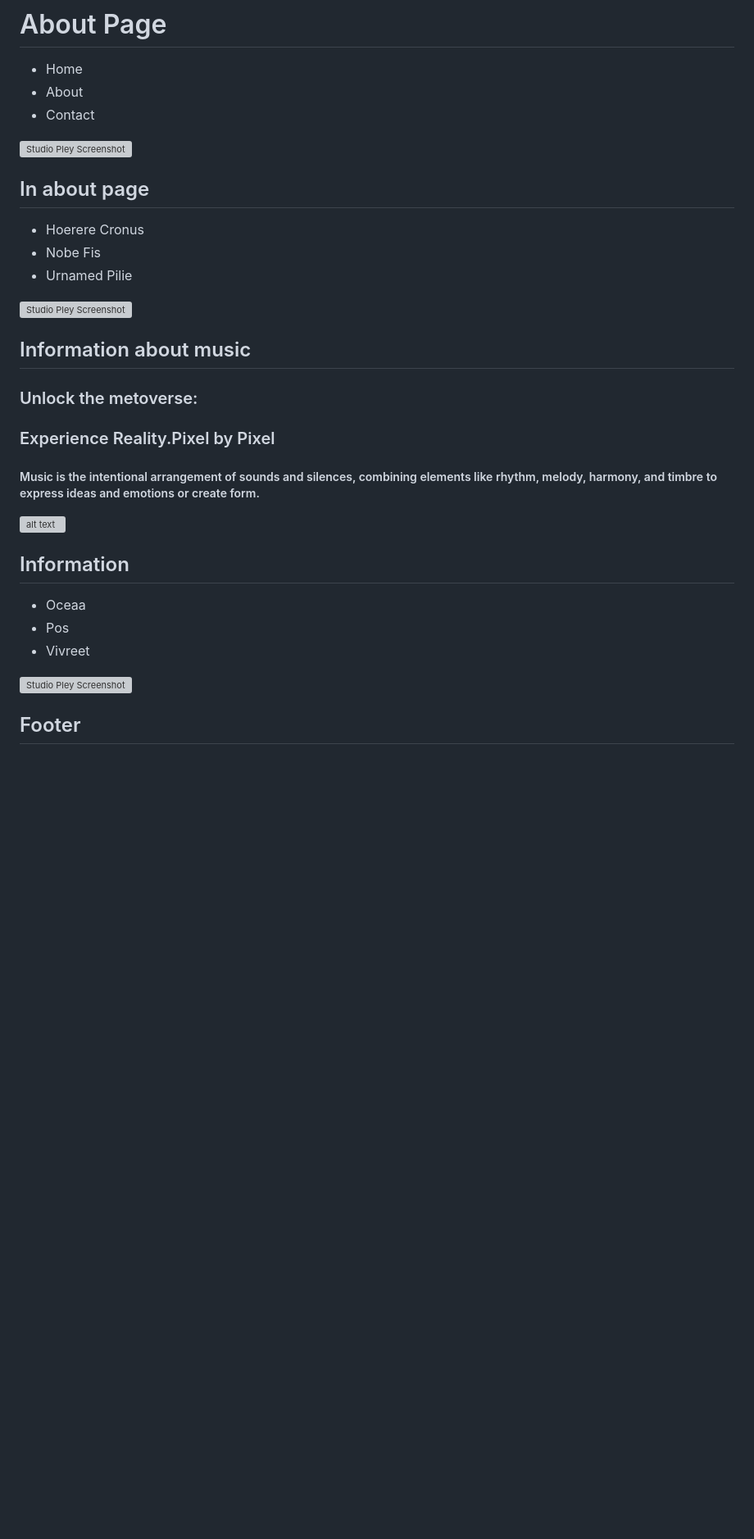
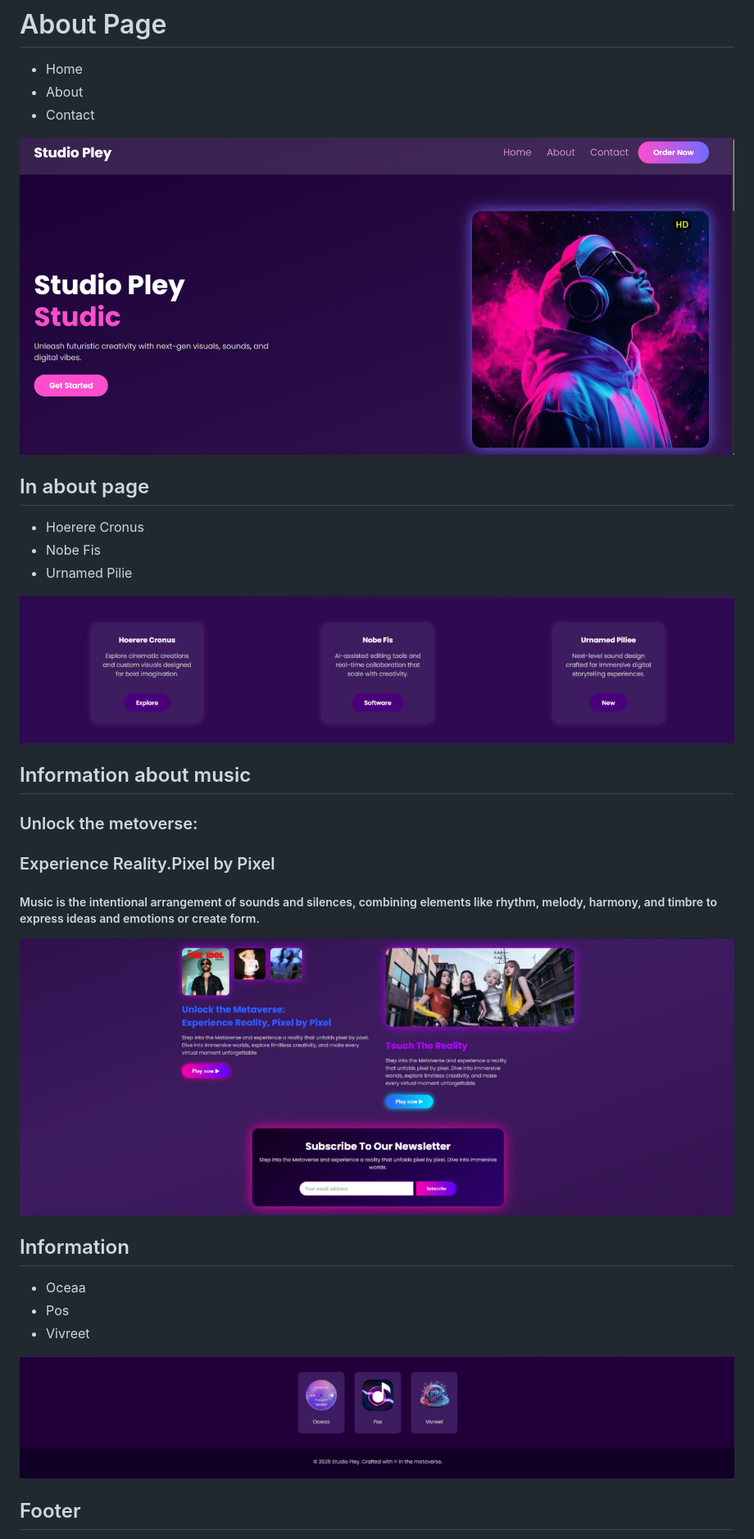
Before and after one commit to sapiia/github-project, a Markdown page: README.MD, the part around the change printed below. Shown: that part at 82% size. Rendered like a GitHub page; pictures changed too: photo/about.png (added); blank space fills up the shorter version; grey boxes are pictures that could not be loaded.

```diff
--- a/README.MD
+++ b/README.MD
@@ -36,7 +36,7 @@ It is designed for artists, music companies, and fans who want a robust platform
 - About
 - Contact
 
-![Studio Pley Screenshot](image.png)
+![Studio Pley Screenshot](photo/about.png)
 
 
 ## In about page
@@ -46,7 +46,7 @@ It is designed for artists, music companies, and fans who want a robust platform
 - Urnamed Pilie
 
 
-![Studio Pley Screenshot](image-1.png)
+![Studio Pley Screenshot](photo/image-1.png)
 
 
 
@@ -57,14 +57,14 @@ It is designed for artists, music companies, and fans who want a robust platform
 
 
 
-![alt text](image-3.png)
+![alt text](photo/image-3.png)
 
 ## Information
 - Oceaa
 - Pos
 - Vivreet
 
-![Studio Pley Screenshot](image-4.png)
+![Studio Pley Screenshot](photo/image-5.png)
 
 ## Footer
 
```
Also changed, not shown: other parts of README.MD (+7 -5 lines), photo/contact.png (added), photo/header.png (added), photo/nav.png (added), 4 other files.
